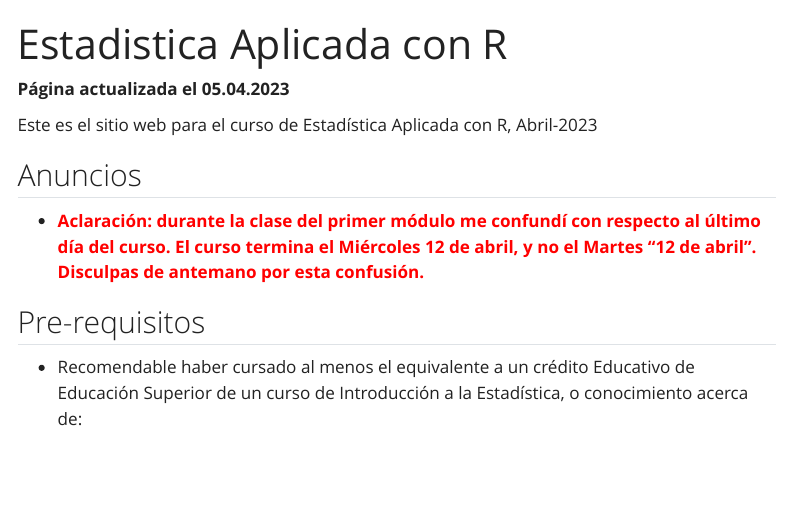
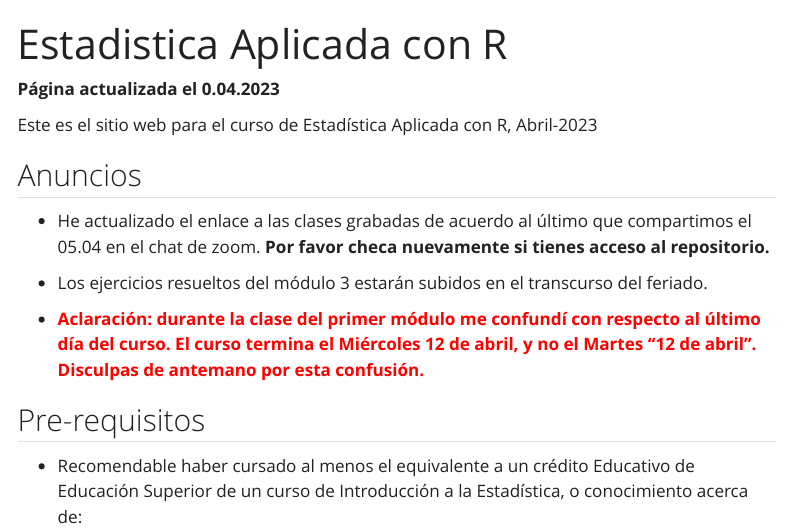
Before and after one commit to mmorenozam/est-apl-uce-2023-website, a Quarto document (index.qmd): the page in a window 1100 px wide, from its top. Rendered offline with R 4.5, knitr and Pandoc in place of Quarto, with nearby package versions; menus at the side of the page are left out.

Commit message:
update 06.04

```diff
--- a/index.qmd
+++ b/index.qmd
@@ -2,11 +2,15 @@
 title: "Estadistica Aplicada con R"
 ---
 
-**Página actualizada el 05.04.2023**
+**Página actualizada el 0.04.2023**
 
 Este es el sitio web para el curso de Estadística Aplicada con R, Abril-2023
 
 ## Anuncios
+
+-   He actualizado el enlace a las clases grabadas de acuerdo al último que compartimos el 05.04 en el chat de zoom. **Por favor checa nuevamente si tienes acceso al repositorio.**
+
+-   Los ejercicios resueltos del módulo 3 estarán subidos en el transcurso del feriado.
 
 -   [**Aclaración: durante la clase del primer módulo me confundí con respecto al último día del curso. El curso termina el Miércoles 12 de abril, y no el Martes "12 de abril". Disculpas de antemano por esta confusión.**]{style="color:red;"}
 
```
Also changed, not shown: materiales.qmd (+2 -3 lines), docs/search.json, 2 other files.
